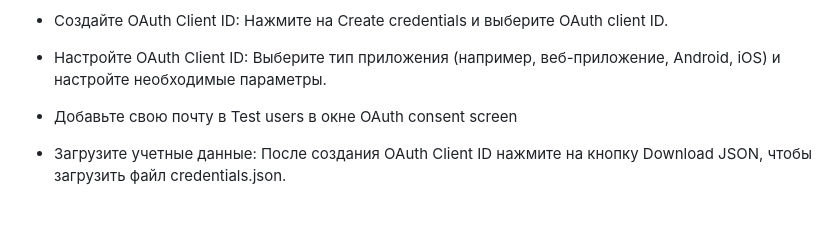
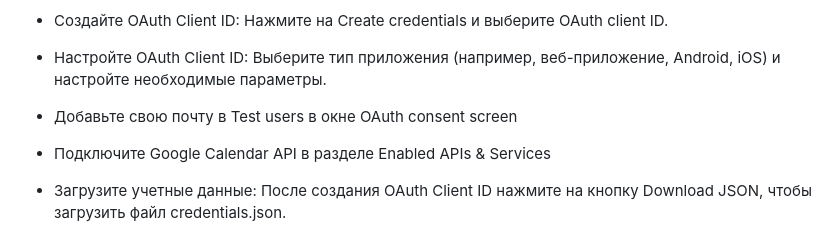
Before and after one commit to rzumany/llmaawsh, a Markdown page: README.md, the part around the change. GitHub-like rendering; blank space fills up the shorter version.

```diff
--- a/README.md
+++ b/README.md
@@ -55,6 +55,8 @@ Run frontend: `streamlit run streamlit_frontend.py`
 
 - Добавьте свою почту в Test users в окне OAuth consent screen
 
+- Подключите Google Calendar API в разделе Enabled APIs & Services
+
 - Загрузите учетные данные: После создания OAuth Client ID нажмите на кнопку Download JSON, чтобы загрузить файл credentials.json.
 
 - Сохраните файл: Сохраните загруженный файл credentials.json в безопасном месте на своем компьютере.
```
